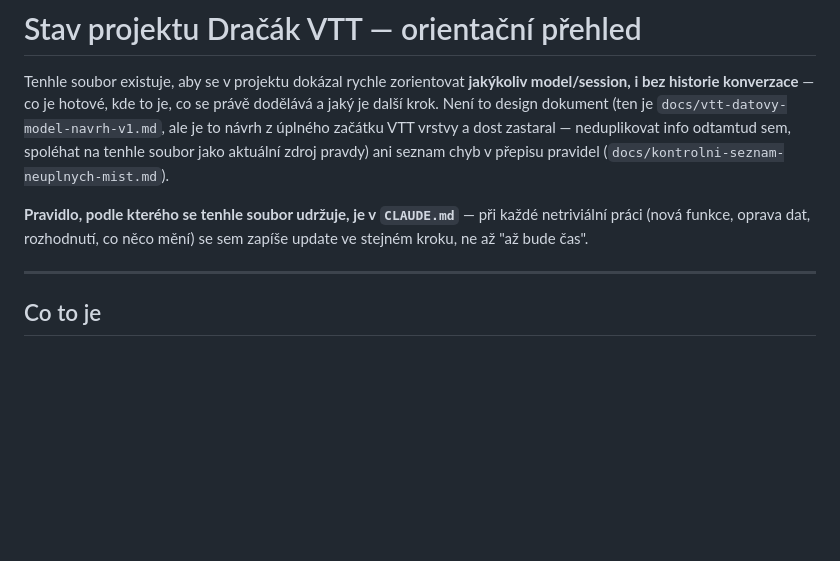
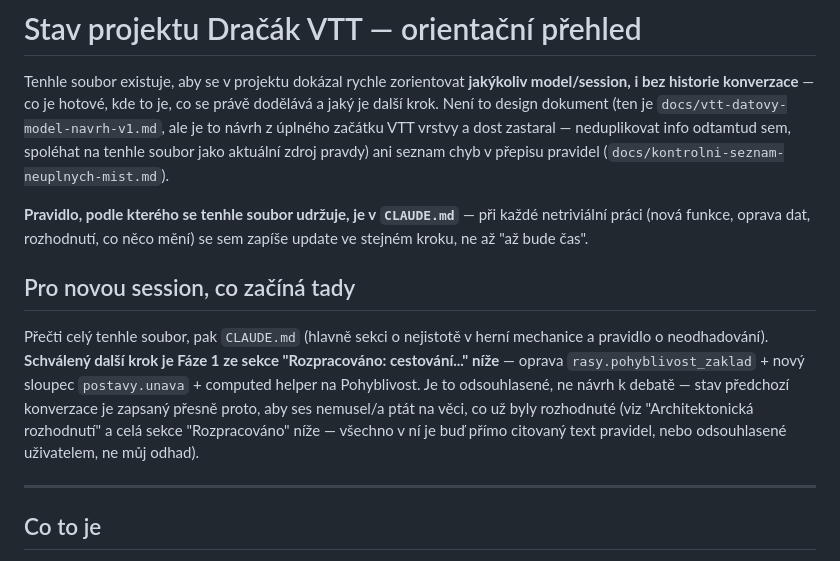
Before and after one commit to Alairik/Dracak-VTT, a Markdown page: docs/stav-projektu.md, the part around one of its changes. GitHub-like rendering; blank space fills up the shorter version.

```diff
--- a/docs/stav-projektu.md
+++ b/docs/stav-projektu.md
@@ -11,6 +11,18 @@ přepisu pravidel (`docs/kontrolni-seznam-neuplnych-mist.md`).
 **Pravidlo, podle kterého se tenhle soubor udržuje, je v `CLAUDE.md`** —
 při každé netriviální práci (nová funkce, oprava dat, rozhodnutí, co něco
 mění) se sem zapíše update ve stejném kroku, ne až "až bude čas".
+
+## Pro novou session, co začíná tady
+
+Přečti celý tenhle soubor, pak `CLAUDE.md` (hlavně sekci o nejistotě v
+herní mechanice a pravidlo o neodhadování). **Schválený další krok je
+Fáze 1 ze sekce "Rozpracováno: cestování..." níže** — oprava
+`rasy.pohyblivost_zaklad` + nový sloupec `postavy.unava` + computed
+helper na Pohyblivost. Je to odsouhlasené, ne návrh k debatě — stav
+předchozí konverzace je zapsaný přesně proto, aby ses nemusel/a ptát na
+věci, co už byly rozhodnuté (viz "Architektonická rozhodnutí" a celá
+sekce "Rozpracováno" níže — všechno v ní je buď přímo citovaný text
+pravidel, nebo odsouhlasené uživatelem, ne můj odhad).
 
 ---
 
```
Also changed, not shown: other parts of docs/stav-projektu.md (+59 -5 lines).
